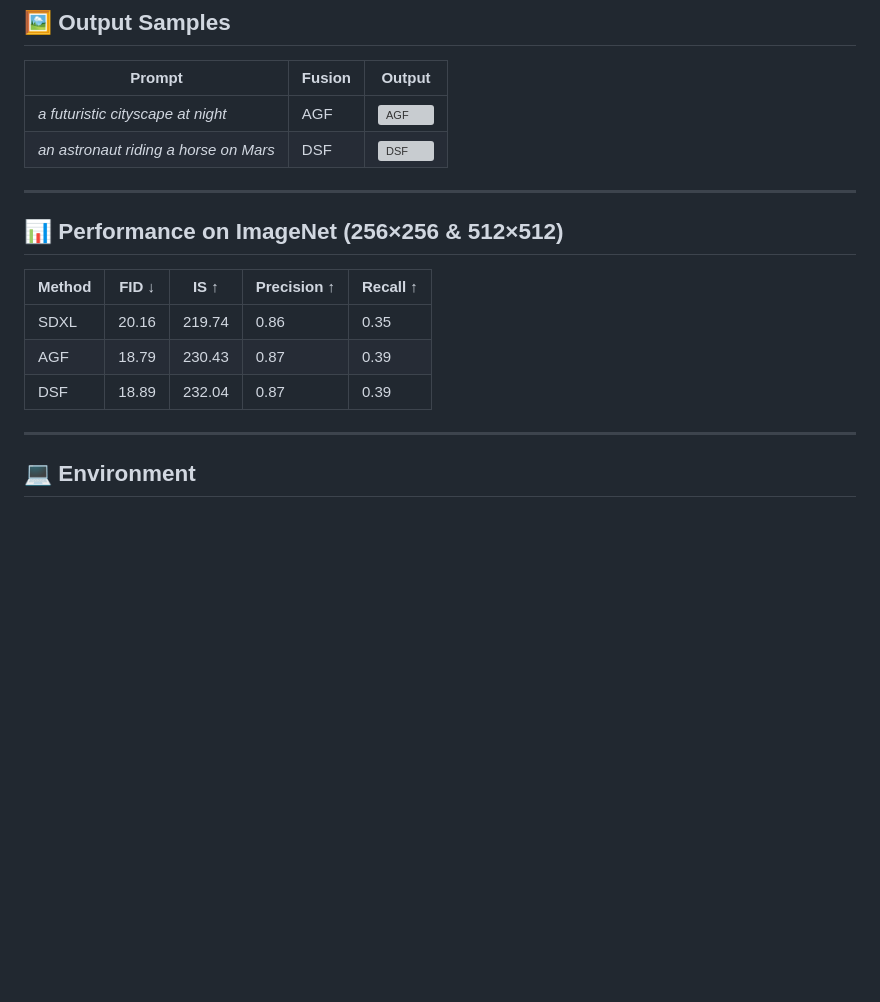
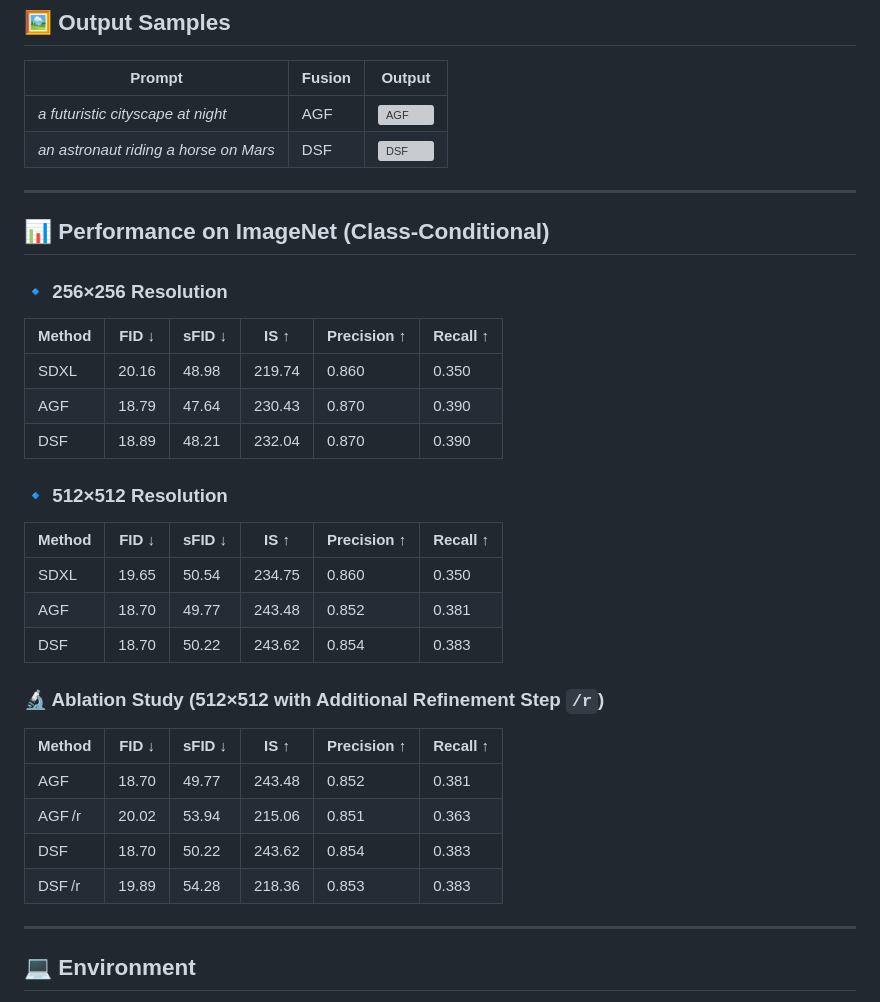
Before and after one commit to Rossi-Laboratory/MVA2025, a Markdown page: README.md, the part around the change. Drawn GitHub-style; blank space fills up the shorter version; grey boxes are pictures that could not be loaded.

```diff
--- a/README.md
+++ b/README.md
@@ -90,13 +90,34 @@ fusion_type = "DSF"  # or "AGF"
 
 ---
 
-## 📊 Performance on ImageNet (256×256 & 512×512)
 
-| Method | FID ↓ | IS ↑     | Precision ↑ | Recall ↑ |
-|--------|-------|----------|--------------|-----------|
-| SDXL   | 20.16 | 219.74   | 0.86         | 0.35      |
-| AGF    | 18.79 | 230.43   | 0.87         | 0.39      |
-| DSF    | 18.89 | 232.04   | 0.87         | 0.39      |
+## 📊 Performance on ImageNet (Class-Conditional)
+
+### 🔹 256×256 Resolution
+
+| Method | FID ↓ | sFID ↓ | IS ↑    | Precision ↑ | Recall ↑ |
+|--------|-------|--------|--------|--------------|-----------|
+| SDXL   | 20.16 | 48.98  | 219.74 | 0.860        | 0.350     |
+| AGF    | 18.79 | 47.64  | 230.43 | 0.870        | 0.390     |
+| DSF    | 18.89 | 48.21  | 232.04 | 0.870        | 0.390     |
+
+### 🔹 512×512 Resolution
+
+| Method | FID ↓ | sFID ↓ | IS ↑    | Precision ↑ | Recall ↑ |
+|--------|-------|--------|--------|--------------|-----------|
+| SDXL   | 19.65 | 50.54  | 234.75 | 0.860        | 0.350     |
+| AGF    | 18.70 | 49.77  | 243.48 | 0.852        | 0.381     |
+| DSF    | 18.70 | 50.22  | 243.62 | 0.854        | 0.383     |
+
+### 🔬 Ablation Study (512×512 with Additional Refinement Step `/r`)
+
+| Method     | FID ↓ | sFID ↓ | IS ↑    | Precision ↑ | Recall ↑ |
+|------------|-------|--------|--------|--------------|-----------|
+| AGF        | 18.70 | 49.77  | 243.48 | 0.852        | 0.381     |
+| AGF /r     | 20.02 | 53.94  | 215.06 | 0.851        | 0.363     |
+| DSF        | 18.70 | 50.22  | 243.62 | 0.854        | 0.383     |
+| DSF /r     | 19.89 | 54.28  | 218.36 | 0.853        | 0.383     |
+
 
 ---
 
```
